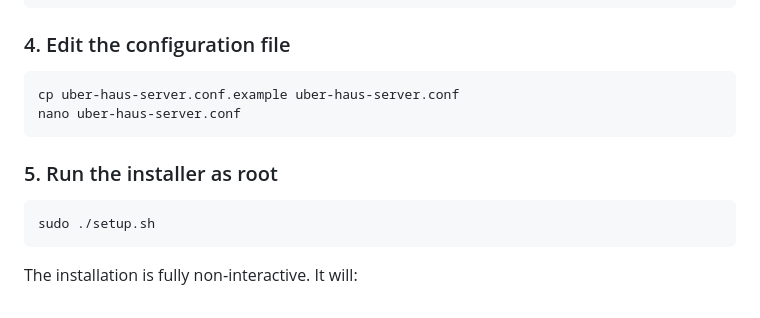
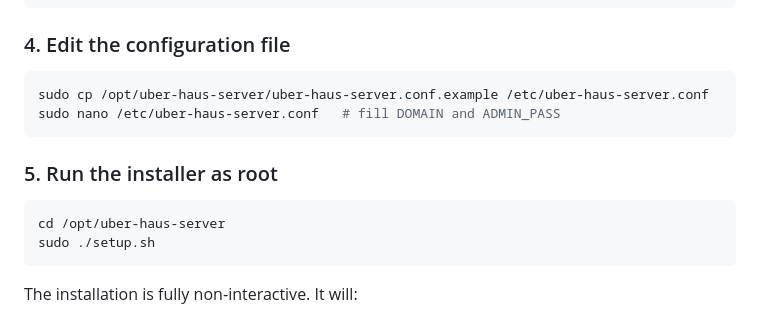
Before and after one commit to sdyspb/uber-haus-server, a Markdown page: README.md, the part around the change. Drawn GitHub-style.

Commit message:
Modify README for configuration file instructions
Updated paths and commands for configuration file setup.

````diff
--- a/README.md
+++ b/README.md
@@ -62,11 +62,12 @@ chmod +x setup.sh modules/*.sh
 ```
 ### 4. Edit the configuration file
 ```bash
-cp uber-haus-server.conf.example uber-haus-server.conf
-nano uber-haus-server.conf
+sudo cp /opt/uber-haus-server/uber-haus-server.conf.example /etc/uber-haus-server.conf
+sudo nano /etc/uber-haus-server.conf   # fill DOMAIN and ADMIN_PASS
 ```
 ### 5. Run the installer as root
 ```bash
+cd /opt/uber-haus-server
 sudo ./setup.sh
 ```
 The installation is fully non‑interactive. It will:
````
